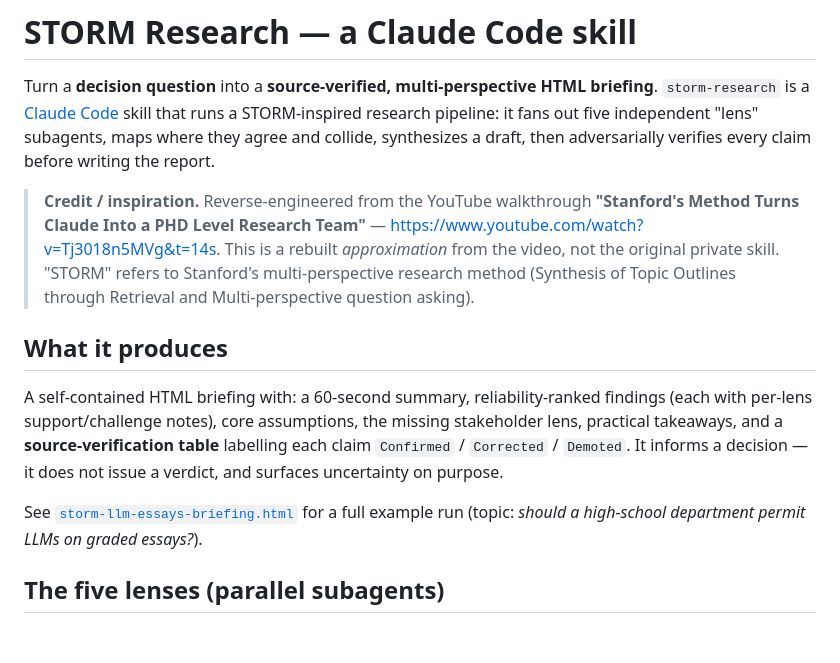
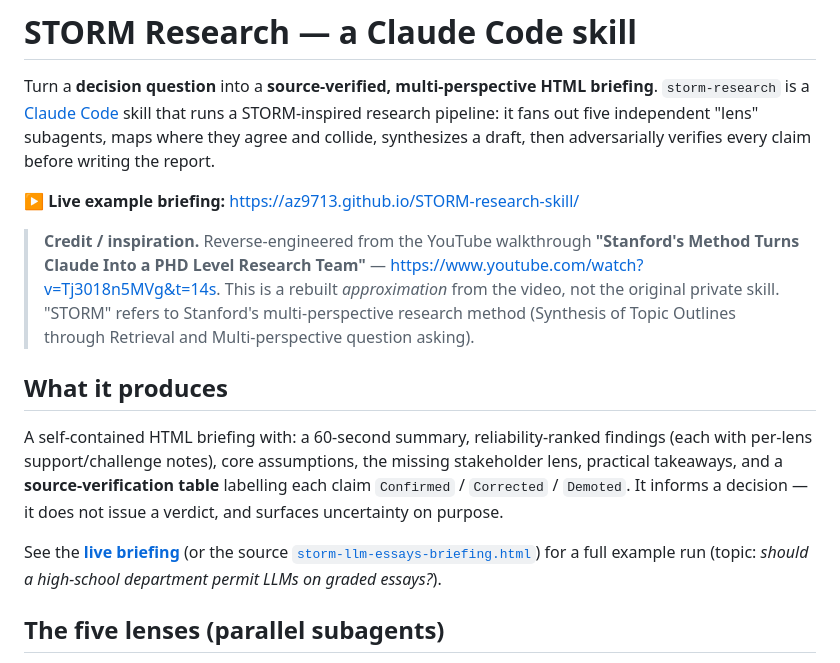
Before and after one commit to az9713/STORM-research-skill, a Markdown page: README.md, the part around the change. Drawn GitHub-style; blank space fills up the shorter version.

Commit message:
Link live GitHub Pages briefing in README
Co-Authored-By: Claude Opus 4.8 (1M context) <noreply@anthropic.com>

```diff
--- a/README.md
+++ b/README.md
@@ -5,6 +5,8 @@ Turn a **decision question** into a **source-verified, multi-perspective HTML br
 that runs a STORM-inspired research pipeline: it fans out five independent "lens"
 subagents, maps where they agree and collide, synthesizes a draft, then adversarially
 verifies every claim before writing the report.
+
+**▶ Live example briefing:** https://az9713.github.io/STORM-research-skill/
 
 > **Credit / inspiration.** Reverse-engineered from the YouTube walkthrough
 > **"Stanford's Method Turns Claude Into a PHD Level Research Team"**
@@ -21,7 +23,8 @@ lens, practical takeaways, and a **source-verification table** labelling each cl
 `Confirmed` / `Corrected` / `Demoted`. It informs a decision — it does not issue a verdict,
 and surfaces uncertainty on purpose.
 
-See [`storm-llm-essays-briefing.html`](storm-llm-essays-briefing.html) for a full example
+See the **[live briefing](https://az9713.github.io/STORM-research-skill/)** (or the source
+[`storm-llm-essays-briefing.html`](storm-llm-essays-briefing.html)) for a full example
 run (topic: *should a high-school department permit LLMs on graded essays?*).
 
 ## The five lenses (parallel subagents)
```
